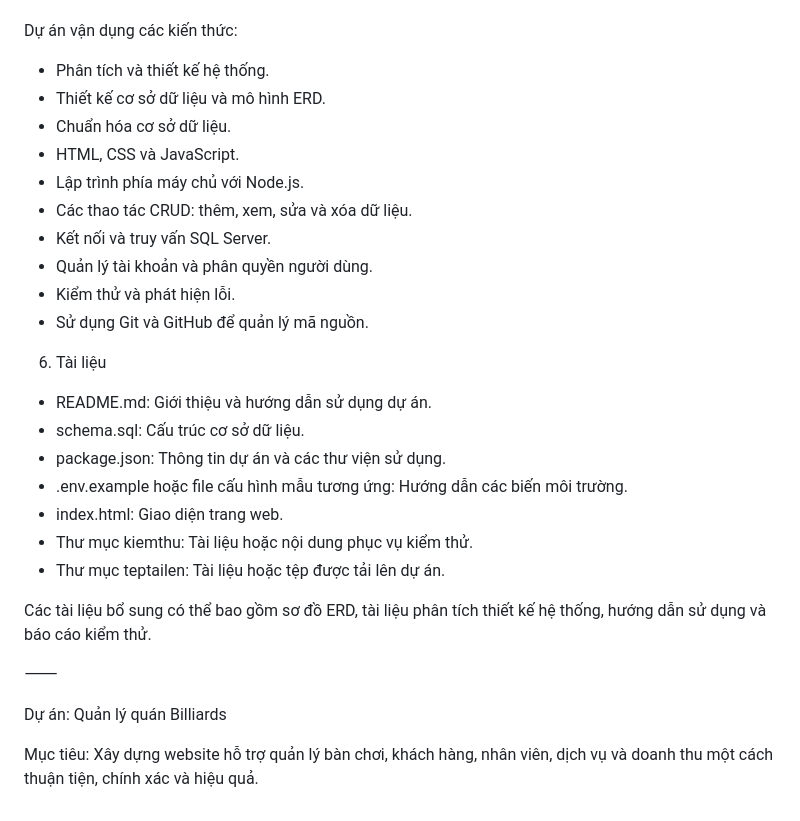
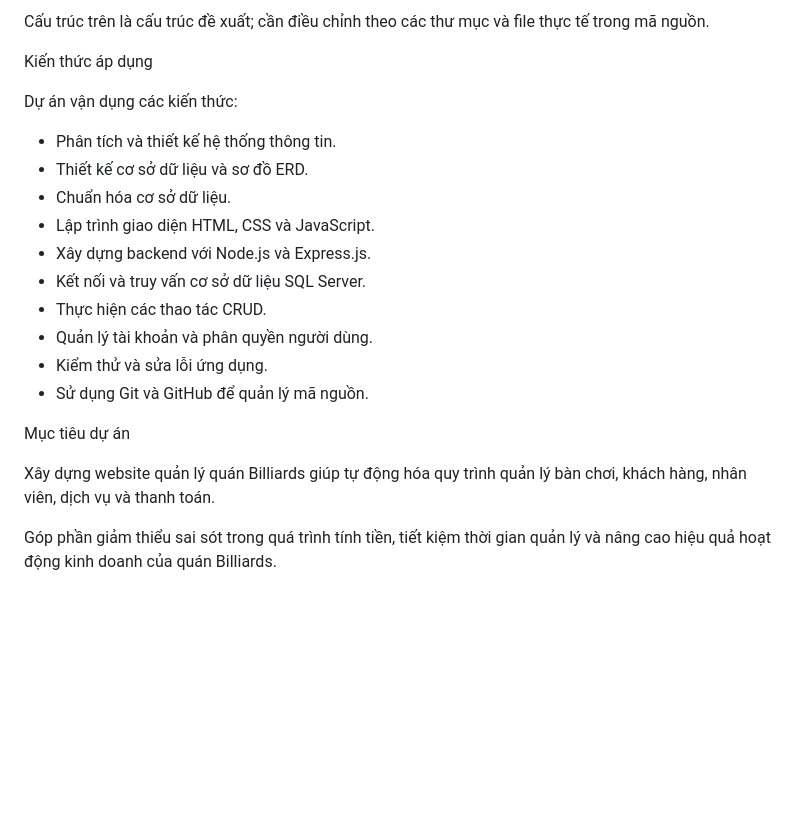
Before and after one commit to nguyenvannam9c21c2clqv-cmd/QUAN_LY_QUAN_BILLIARDS, a Markdown page: README.md, the part around one of its changes. Drawn GitHub-style; blank space fills up the shorter version.

```diff
--- a/README.md
+++ b/README.md
@@ -88,31 +193,22 @@ Lưu ý: Các lệnh chạy phụ thuộc vào cấu hình thực tế của d
+Cấu trúc trên là cấu trúc đề xuất; cần điều chỉnh theo các thư mục và file thực tế trong mã nguồn.
+
+ Kiến thức áp dụng
 
 Dự án vận dụng các kiến thức:
 
-* Phân tích và thiết kế hệ thống.
-* Thiết kế cơ sở dữ liệu và mô hình ERD.
-* Chuẩn hóa cơ sở dữ liệu.
-* HTML, CSS và JavaScript.
-* Lập trình phía máy chủ với Node.js.
-* Các thao tác CRUD: thêm, xem, sửa và xóa dữ liệu.
-* Kết nối và truy vấn SQL Server.
-* Quản lý tài khoản và phân quyền người dùng.
-* Kiểm thử và phát hiện lỗi.
-* Sử dụng Git và GitHub để quản lý mã nguồn.
+- Phân tích và thiết kế hệ thống thông tin.
+- Thiết kế cơ sở dữ liệu và sơ đồ ERD.
+- Chuẩn hóa cơ sở dữ liệu.
+- Lập trình giao diện HTML, CSS và JavaScript.
+- Xây dựng backend với Node.js và Express.js.
+- Kết nối và truy vấn cơ sở dữ liệu SQL Server.
+- Thực hiện các thao tác CRUD.
+- Quản lý tài khoản và phân quyền người dùng.
+- Kiểm thử và sửa lỗi ứng dụng.
+- Sử dụng Git và GitHub để quản lý mã nguồn.
 
-6. Tài liệu
+ Mục tiêu dự án
 
-* README.md: Giới thiệu và hướng dẫn sử dụng dự án.
-* schema.sql: Cấu trúc cơ sở dữ liệu.
-* package.json: Thông tin dự án và các thư viện sử dụng.
-* .env.example hoặc file cấu hình mẫu tương ứng: Hướng dẫn các biến môi trường.
-* index.html: Giao diện trang web.
-* Thư mục kiemthu: Tài liệu hoặc nội dung phục vụ kiểm thử.
-* Thư mục teptailen: Tài liệu hoặc tệp được tải lên dự án.
+Xây dựng website quản lý quán Billiards giúp tự động hóa quy trình quản lý bàn chơi, khách hàng, nhân viên, dịch vụ và thanh toán.
 
-Các tài liệu bổ sung có thể bao gồm sơ đồ ERD, tài liệu phân tích thiết kế hệ thống, hướng dẫn sử dụng và báo cáo kiểm thử.
-
-⸻
-
-Dự án: Quản lý quán Billiards
-
-Mục tiêu: Xây dựng website hỗ trợ quản lý bàn chơi, khách hàng, nhân viên, dịch vụ và doanh thu một cách thuận tiện, chính xác và hiệu quả.
+Góp phần giảm thiểu sai sót trong quá trình tính tiền, tiết kiệm thời gian quản lý và nâng cao hiệu quả hoạt động kinh doanh của quán Billiards.
```
Also changed, not shown: other parts of README.md (+160 -55 lines).
